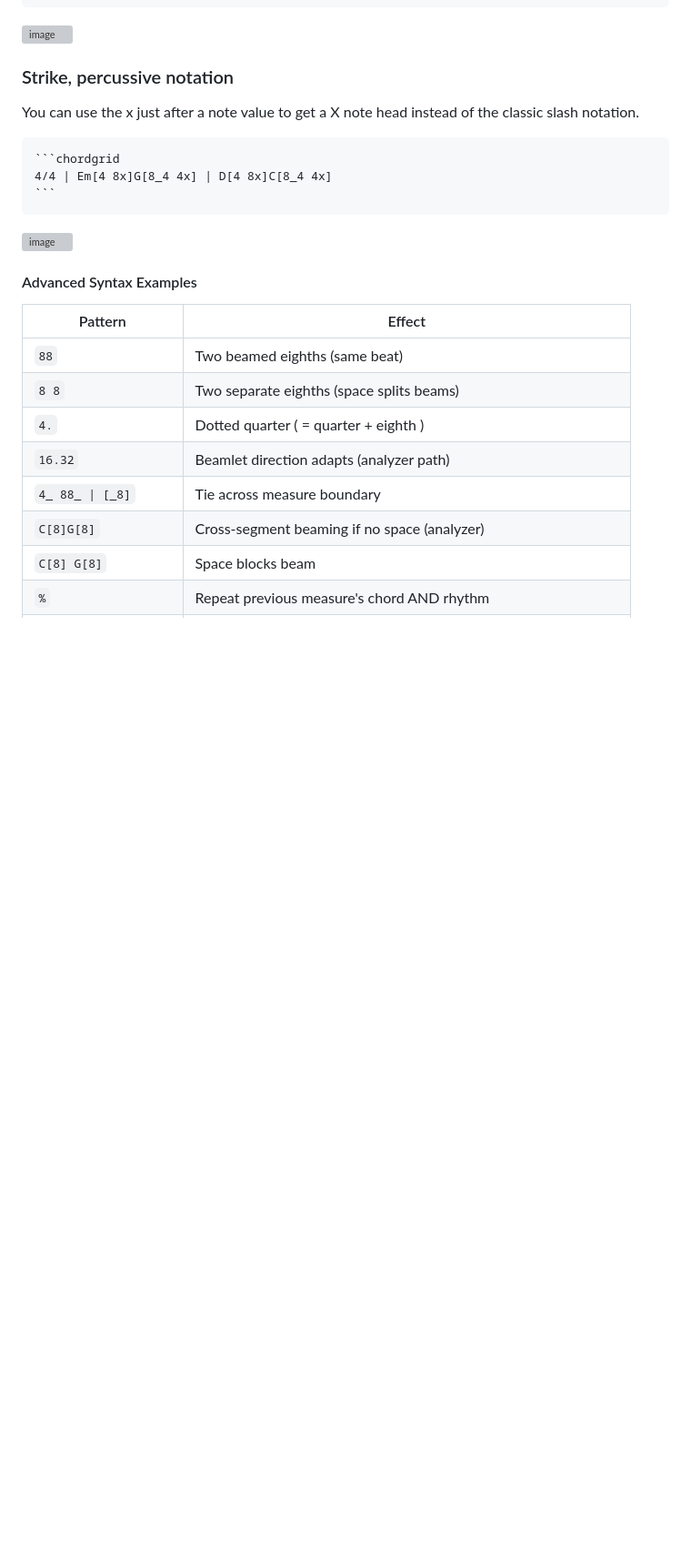
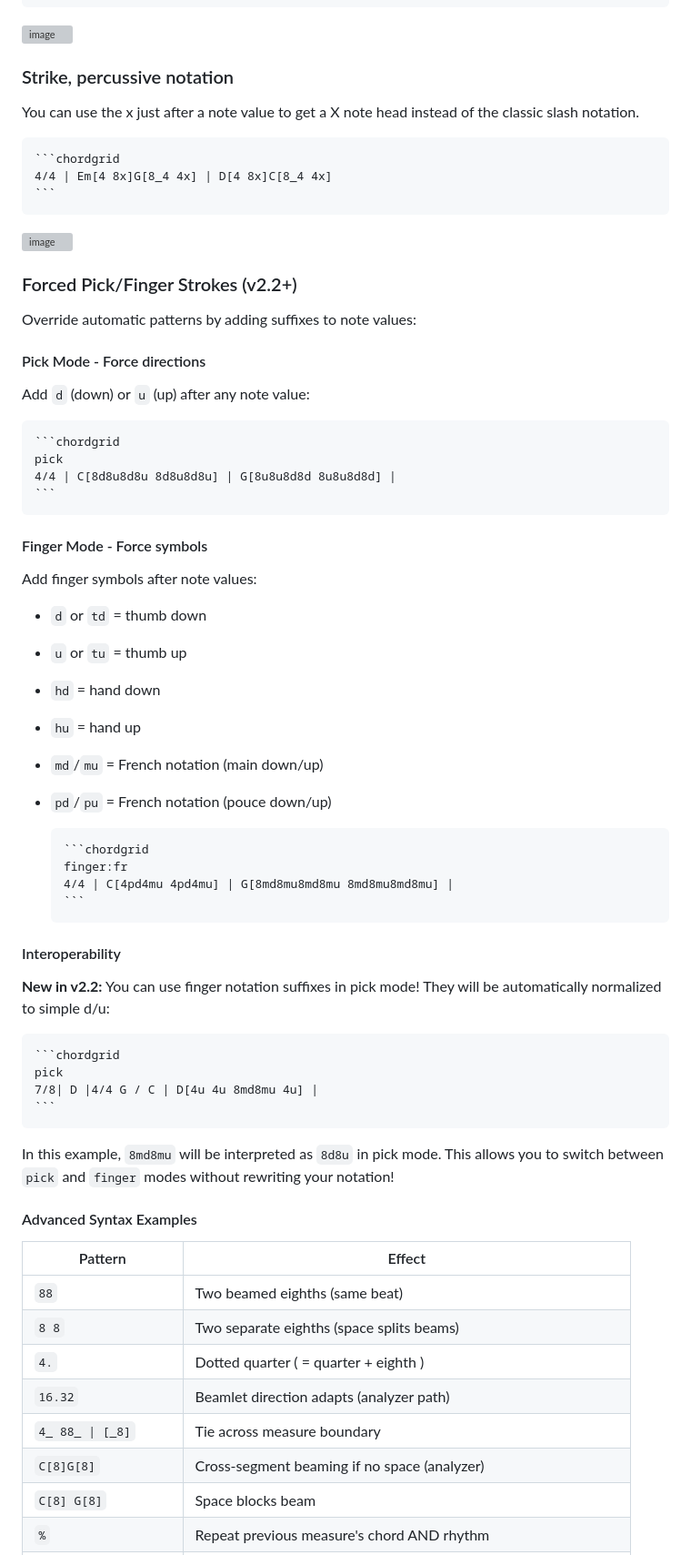
Before and after one commit to MathieuCGit/ChordGrid_for_Obsidian, a Markdown page: README.md, the part around the change. Shown at 91% size. Drawn GitHub-style; blank space fills up the shorter version; grey boxes are pictures that could not be loaded.

`````diff
--- a/README.md
+++ b/README.md
@@ -328,7 +328,43 @@ You can use the x just after a note value to get a X note head instead of the cl
   ````
 <img width="779" height="147" alt="image" src="https://github.com/user-attachments/assets/d63e9a1d-5e7b-4336-b671-f819b1a9945f" />
 
+### Forced Pick/Finger Strokes (v2.2+)
+Override automatic patterns by adding suffixes to note values:
 
+#### Pick Mode - Force directions
+Add `d` (down) or `u` (up) after any note value:
+  ````markdown
+  ```chordgrid
+  pick
+  4/4 | C[8d8u8d8u 8d8u8d8u] | G[8u8u8d8d 8u8u8d8d] |
+  ```
+  ````
+
+#### Finger Mode - Force symbols
+Add finger symbols after note values:
+- `d` or `td` = thumb down
+- `u` or `tu` = thumb up
+- `hd` = hand down
+- `hu` = hand up
+- `md`/`mu` = French notation (main down/up)
+- `pd`/`pu` = French notation (pouce down/up)
+
+  ````markdown
+  ```chordgrid
+  finger:fr
+  4/4 | C[4pd4mu 4pd4mu] | G[8md8mu8md8mu 8md8mu8md8mu] |
+  ```
+  ````
+
+#### Interoperability
+**New in v2.2:** You can use finger notation suffixes in pick mode! They will be automatically normalized to simple d/u:
+  ````markdown
+  ```chordgrid
+  pick
+  7/8| D |4/4 G / C | D[4u 4u 8md8mu 4u] |
+  ```
+  ````
+  In this example, `8md8mu` will be interpreted as `8d8u` in pick mode. This allows you to switch between `pick` and `finger` modes without rewriting your notation!
 
 
 #### Advanced Syntax Examples
`````
Also changed, not shown: README_[Fr].md (+38 -0 lines).
